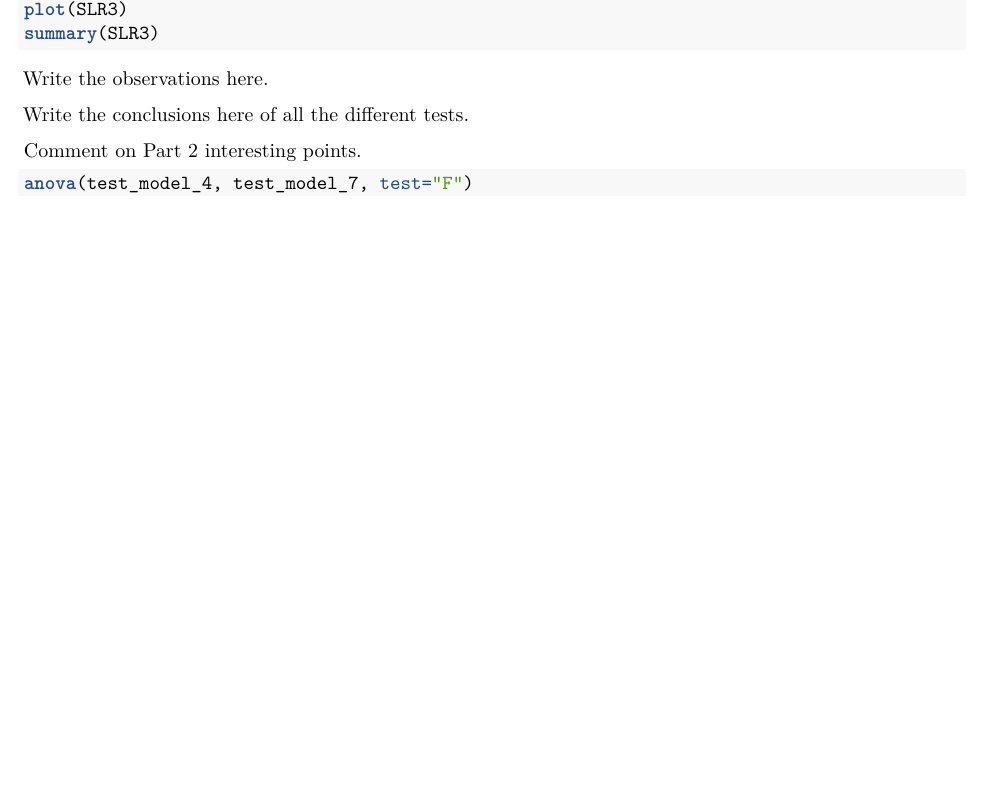
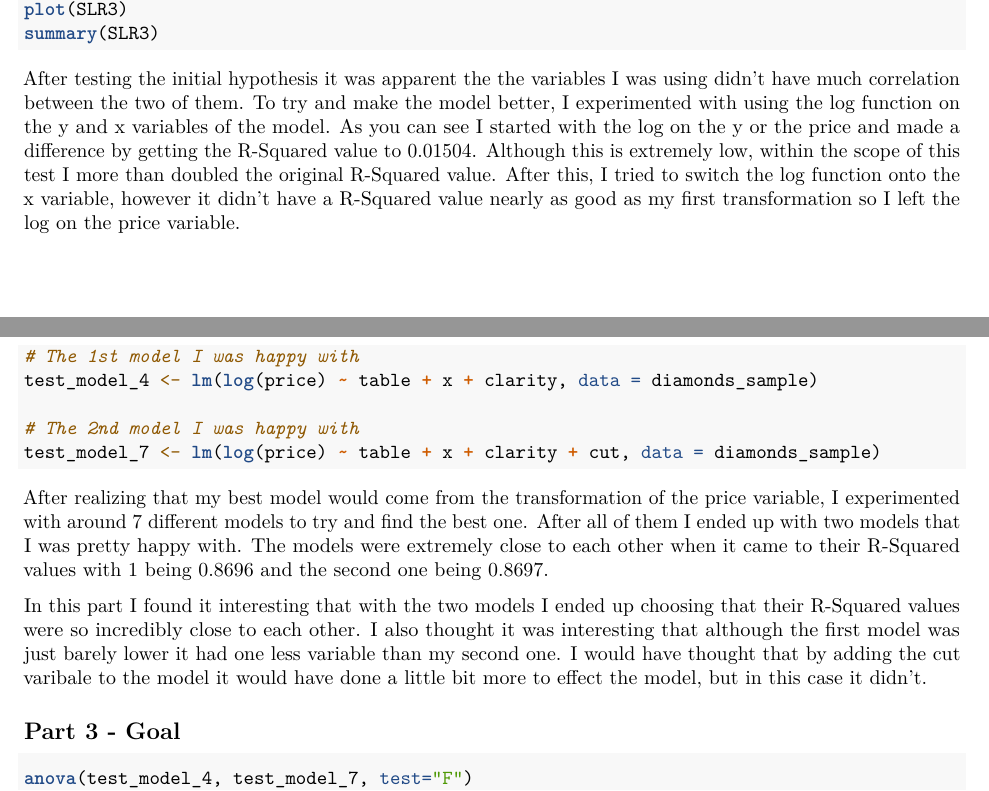
Before and after one commit to mcdonald-r/PSTAT126-FINAL, an R Markdown document (PSTAT126-Final-V2.Rmd): part of page 3 of 4 before the commit and two parts of pages 3 and 4 of 4 after it, the two joined at a grey line, cut so that both start at the same text, the shorter picture padded with empty space. Rendered offline with R 4.5, knitr and Pandoc, then LaTeX, with nearby package versions; the code chunks are not run, so their results and figures are left out.

Commit message:
Add files via upload

````diff
--- a/PSTAT126-Final-V2.Rmd
+++ b/PSTAT126-Final-V2.Rmd
@@ -168,7 +168,12 @@ plot(SLR3)
 summary(SLR3)
 ```
 
-Write the observations here.
+After testing the initial hypothesis it was apparent the the variables I was using didn't have much correlation between the
+two of them. To try and make the model better, I experimented with using the log function on the y and x variables of the
+model. As you can see I started with the log on the y or the price and made a difference by getting the R-Squared value to
+0.01504. Although this is extremely low, within the scope of this test I more than doubled the original R-Squared value.
+After this, I tried to switch the log function onto the x variable, however it didn't have a R-Squared value nearly as good
+as my first transformation so I left the log on the price variable.
 
 ``` {r Part 2.2, echo = FALSE, results = 'hide'}
 # R-Squared 0.8463
@@ -196,13 +201,29 @@ test_model_4 <- lm(log(price) ~ table + x + clarity, data = diamonds_sample)
 # summary(test_model_6)
 
 # Had a R-Squared value of 0.8697, but included another variable
-test_model_7 <- lm(log(price) ~ table + x + clarity + cut, data = diamonds_sample)
+# test_model_7 <- lm(log(price) ~ table + x + clarity + cut, data = diamonds_sample)
 # summary(test_model_7)
 ```
 
-Write the conclusions here of all the different tests.
+```{r Part 2.3, echo = T}
+# The 1st model I was happy with
+test_model_4 <- lm(log(price) ~ table + x + clarity, data = diamonds_sample)
 
-Comment on Part 2 interesting points.
+# The 2nd model I was happy with
+test_model_7 <- lm(log(price) ~ table + x + clarity + cut, data = diamonds_sample)
+```
+
+After realizing that my best model would come from the transformation of the price variable, I experimented with around
+7 different models to try and find the best one. After all of them I ended up with two models that I was pretty happy with.
+The models were extremely close to each other when it came to their R-Squared values with 1 being 0.8696 and the second one
+being 0.8697.
+
+In this part I found it interesting that with the two models I ended up choosing that their R-Squared values were so
+incredibly close to each other. I also thought it was interesting that although the first model was just barely lower it had
+one less variable than my second one. I would have thought that by adding the cut varibale to the model it would have done a
+little bit more to effect the model, but in this case it didn't.
+
+## Part 3 - Goal
 
 ```{r Part 3, echo = T, results = T}
 anova(test_model_4, test_model_7, test="F")
````
Also changed, not shown: PSTAT126-Final-V2.pdf (added), PSTAT126-Final-V2.Rmd (2 more changed lines).
